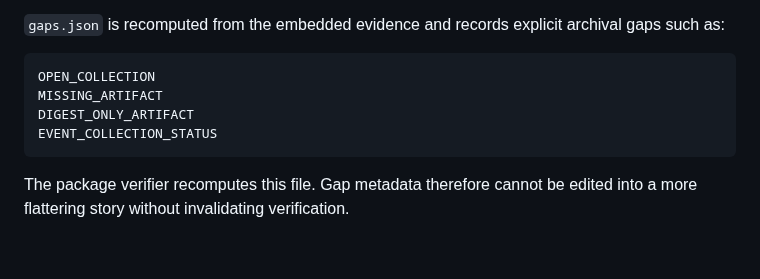
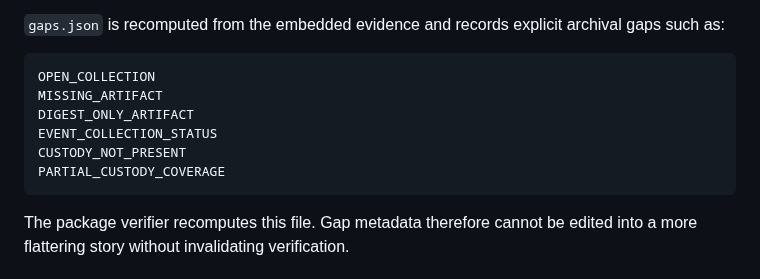
Before and after one commit to QSOLKCB/PROVENANCE, a Markdown page: PACKAGE.md, the part around the change. GitHub-like rendering; blank space fills up the shorter version.

Commit message:
Document Phase 11 custody coverage gaps

```diff
--- a/PACKAGE.md
+++ b/PACKAGE.md
@@ -81,6 +81,8 @@ OPEN_COLLECTION
 MISSING_ARTIFACT
 DIGEST_ONLY_ARTIFACT
 EVENT_COLLECTION_STATUS
+CUSTODY_NOT_PRESENT
+PARTIAL_CUSTODY_COVERAGE
 ~~~
 
 The package verifier recomputes this file. Gap metadata therefore cannot be edited into a more flattering story without invalidating verification.
```
